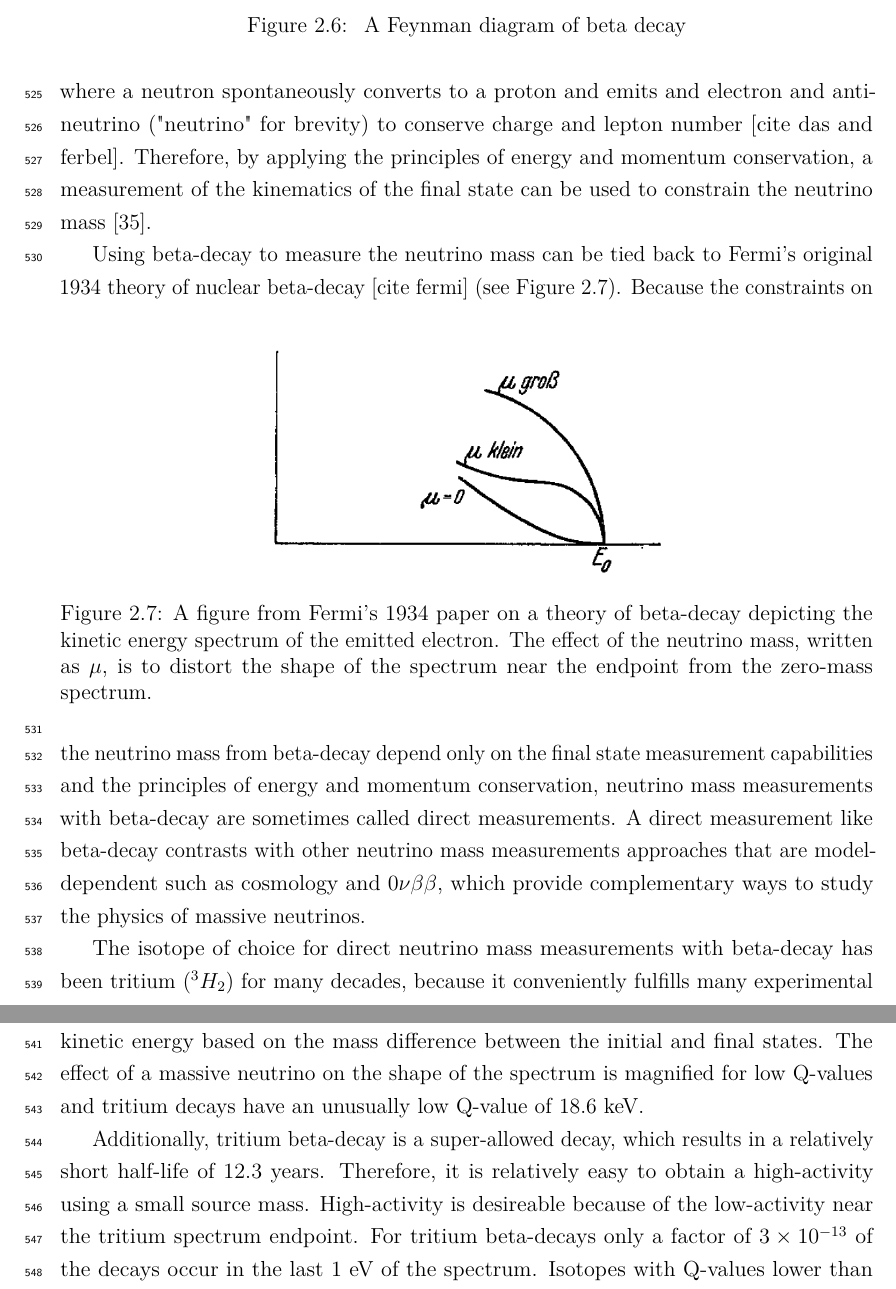
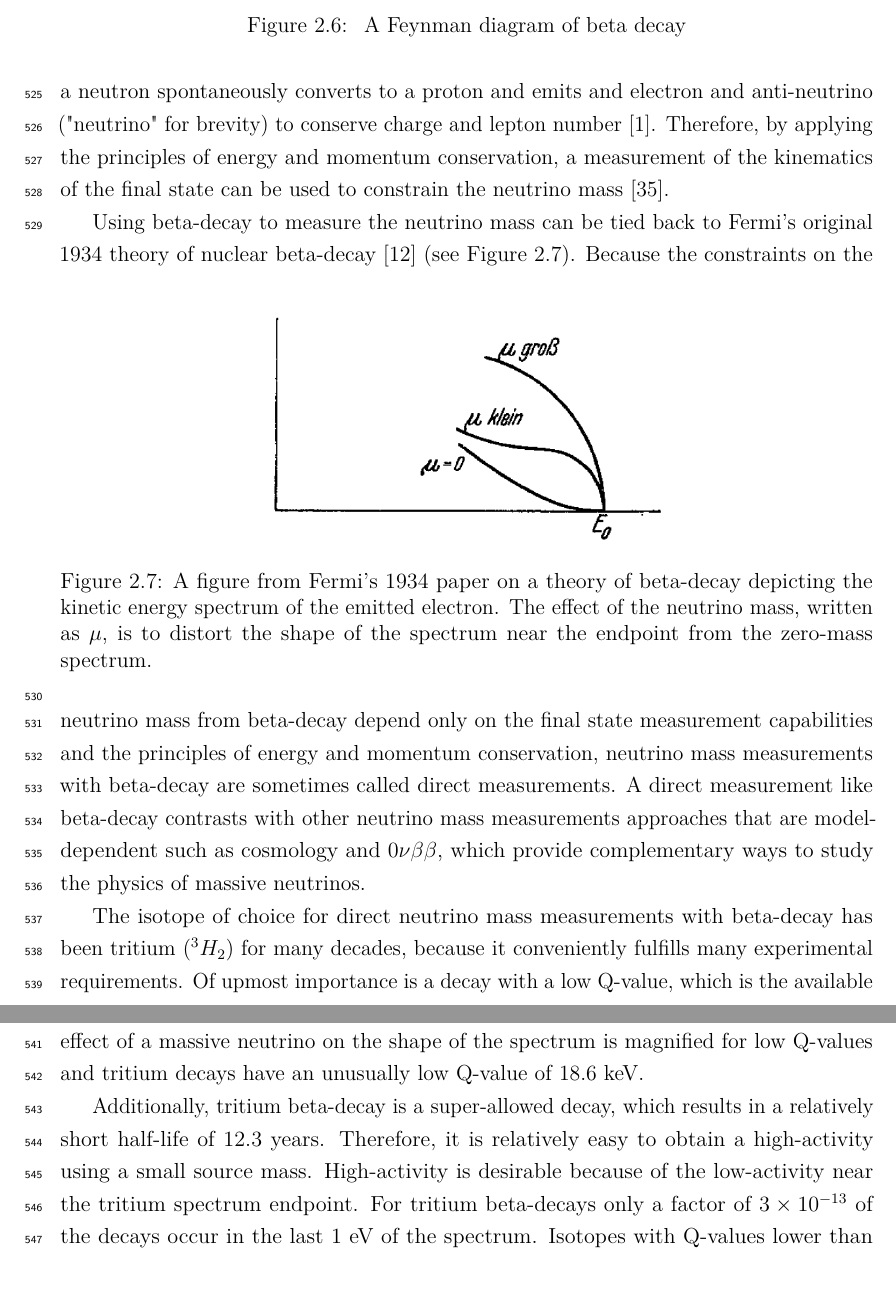
Before and after one commit to zieglerad/madlad, a LaTeX thesis (AndrewZiegler-Dissertation.tex, which reads chapters/Chapter-2.tex): two parts of pages 26 and 27 of 244 before the commit and two parts of pages 26 and 27 of 243 after it, joined at a grey line, cut so that both start at the same text. Compiled offline with pdfLaTeX.

Commit message:
edit some refs

```diff
--- a/chapters/Chapter-2.tex
+++ b/chapters/Chapter-2.tex
@@ -247,9 +247,9 @@ Because of the possibility of cancellation due to the unknown Majorana phases in
     \caption{\label{fig:chap2-beta-decay-diagram} A Feynman diagram of beta decay}
 \end{figure}
 
-Certain processes involving neutrinos, in particular beta-decay (see Figure \ref{fig:chap2-beta-decay-diagram}), have initial states with well-defined total energies and final states that can be measured with high accuracy and precision. Beta-decay involves the decay of an unstable isotope where a neutron spontaneously converts to a proton and emits and electron and anti-neutrino ("neutrino" for brevity) to conserve charge and lepton number [cite das and ferbel]. Therefore, by applying the principles of energy and momentum conservation, a measurement of the kinematics of the final state can be used to constrain the neutrino mass \cite{FORMAGGIO20211}.
+Certain processes involving neutrinos, in particular beta-decay (see Figure \ref{fig:chap2-beta-decay-diagram}), have initial states with well-defined total energies and final states that can be measured with high accuracy and precision. Beta-decay involves the decay of an unstable isotope where a neutron spontaneously converts to a proton and emits and electron and anti-neutrino ("neutrino" for brevity) to conserve charge and lepton number \cite{nuclear_physics}. Therefore, by applying the principles of energy and momentum conservation, a measurement of the kinematics of the final state can be used to constrain the neutrino mass \cite{FORMAGGIO20211}.
 
-Using beta-decay to measure the neutrino mass can be tied back to Fermi's original 1934 theory of nuclear beta-decay [cite fermi] (see Figure \ref{fig:chap2-fermi-original-b-spectrum}).
+Using beta-decay to measure the neutrino mass can be tied back to Fermi's original 1934 theory of nuclear beta-decay \cite{fermi_beta_decay} (see Figure \ref{fig:chap2-fermi-original-b-spectrum}).
 \begin{figure}[htbp]
     \centering
     \includegraphics[width=0.5\textwidth]{figs/Chapter-2/Fermi.png}
@@ -260,7 +260,7 @@ Because the constraints on the neutrino mass from beta-decay depend only on the
 
 The isotope of choice for direct neutrino mass measurements with beta-decay has been tritium ($^3H_2$) for many decades, because it conveniently fulfills many experimental requirements. Of upmost importance is a decay with a low Q-value, which is the available kinetic energy based on the mass difference between the initial and final states. The effect of a massive neutrino on the shape of the spectrum is magnified for low Q-values and tritium decays have an unusually low Q-value of 18.6~keV.
 
-Additionally, tritium beta-decay is a super-allowed decay, which results in a relatively short half-life of 12.3~years. Therefore, it is relatively easy to obtain a high-activity using a small source mass. High-activity is desireable because of the low-activity near the tritium spectrum endpoint. For tritium beta-decays only a factor of $3\times10^{-13}$ of the decays occur in the last 1~eV of the spectrum. Isotopes with Q-values lower than tritium are known \cite{FORMAGGIO20211}, but this is outweighed by exceedingly long half-lives leading to unobtainable source masses.
+Additionally, tritium beta-decay is a super-allowed decay, which results in a relatively short half-life of 12.3~years. Therefore, it is relatively easy to obtain a high-activity using a small source mass. High-activity is desirable because of the low-activity near the tritium spectrum endpoint. For tritium beta-decays only a factor of $3\times10^{-13}$ of the decays occur in the last 1~eV of the spectrum. Isotopes with Q-values lower than tritium are known \cite{FORMAGGIO20211}, but this is outweighed by exceedingly long half-lives leading to unobtainable source masses.
 
 The measurement involves quantifying the effect of the neutrino's mass on shape of the electron's kinetic energy spectrum near the endpoint. The shape of the kinetic energy spectrum (see Figure \ref{fig:chap2-atomic-tritium-endpoint}) is given by
 \begin{equation}
```
Also changed, not shown: chapters/Chapter-5.tex (+5 -5 lines), AndrewZiegler-Dissertation.bbl, 1 other file.
